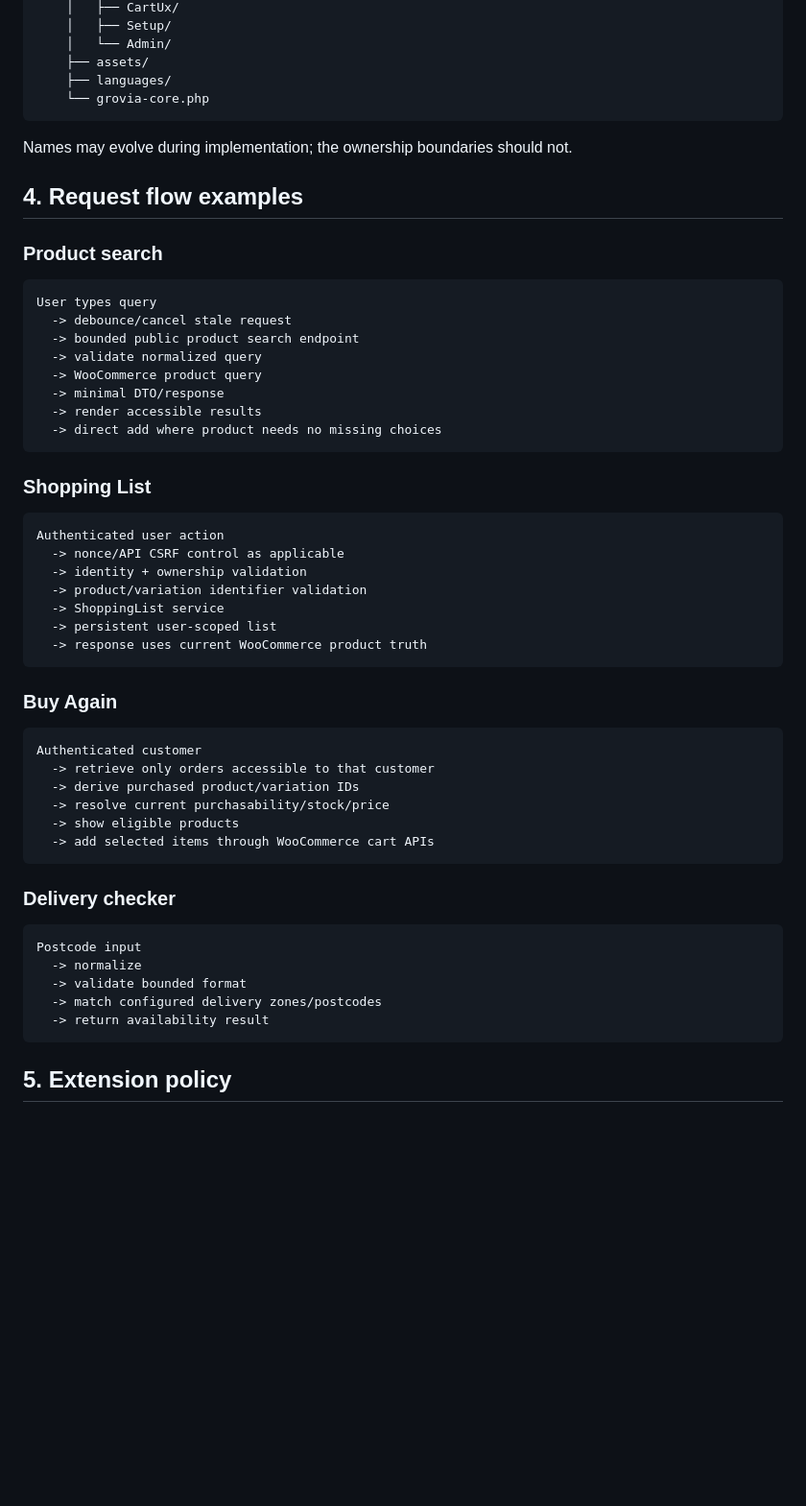
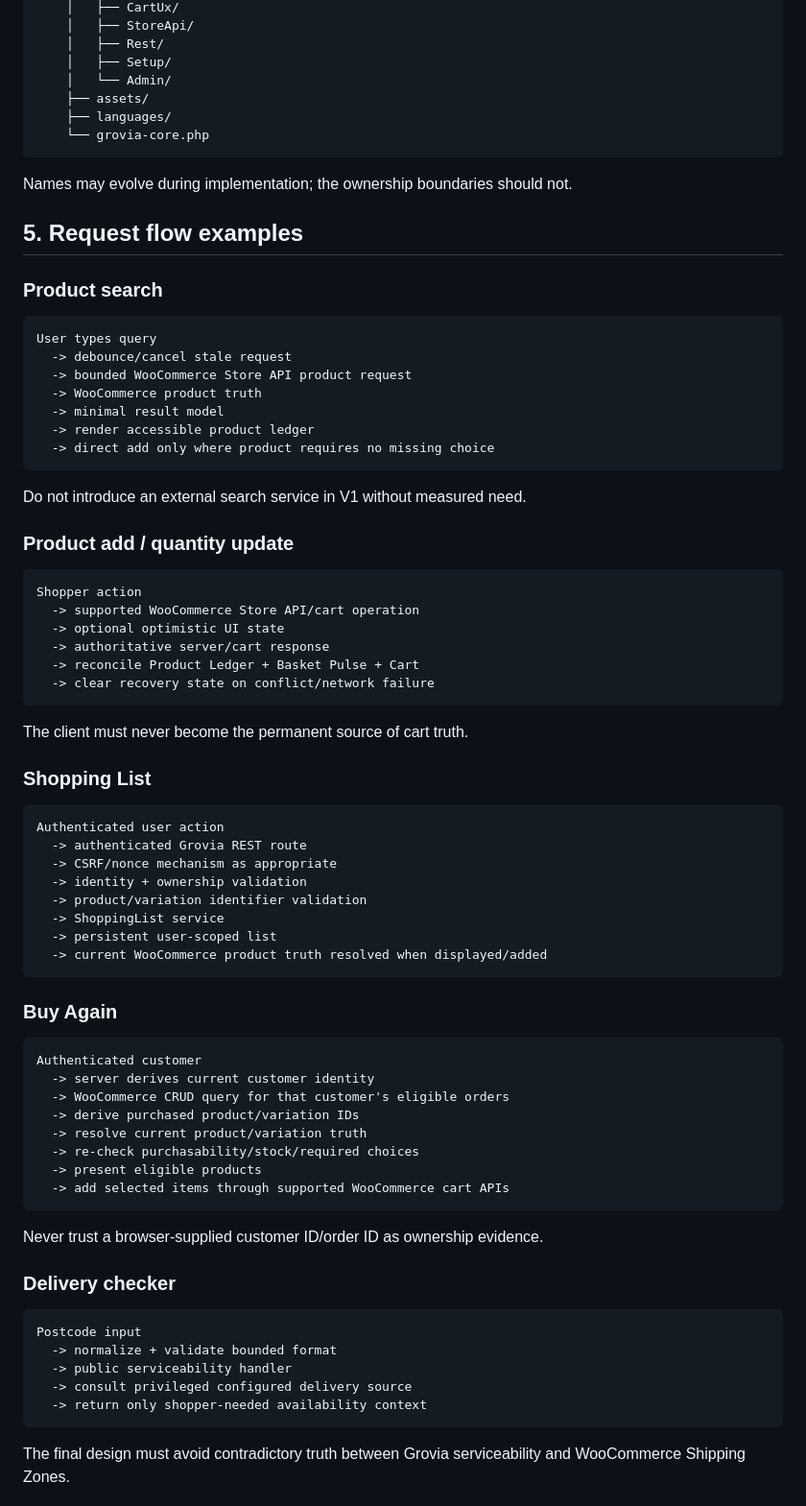
Before and after one commit to Spidy092/ecom-2.0, a Markdown page: docs/ARCHITECTURE.md, the part around one of its changes. Shown at 96% size. Drawn GitHub-style; blank space fills up the shorter version.

````diff
--- a/docs/ARCHITECTURE.md
+++ b/docs/ARCHITECTURE.md
@@ -84,4 +151,6 @@ packages/
     │   ├── CartUx/
+    │   ├── StoreApi/
+    │   ├── Rest/
     │   ├── Setup/
     │   └── Admin/
     ├── assets/
@@ -91,53 +160,72 @@ packages/
 
 Names may evolve during implementation; the ownership boundaries should not.
 
-## 4. Request flow examples
+## 5. Request flow examples
 
 ### Product search
 
 ```text
 User types query
   -> debounce/cancel stale request
-  -> bounded public product search endpoint
-  -> validate normalized query
-  -> WooCommerce product query
-  -> minimal DTO/response
-  -> render accessible results
-  -> direct add where product needs no missing choices
+  -> bounded WooCommerce Store API product request
+  -> WooCommerce product truth
+  -> minimal result model
+  -> render accessible product ledger
+  -> direct add only where product requires no missing choice
 ```
+
+Do not introduce an external search service in V1 without measured need.
+
+### Product add / quantity update
+
+```text
+Shopper action
+  -> supported WooCommerce Store API/cart operation
+  -> optional optimistic UI state
+  -> authoritative server/cart response
+  -> reconcile Product Ledger + Basket Pulse + Cart
+  -> clear recovery state on conflict/network failure
+```
+
+The client must never become the permanent source of cart truth.
 
 ### Shopping List
 
 ```text
 Authenticated user action
-  -> nonce/API CSRF control as applicable
+  -> authenticated Grovia REST route
+  -> CSRF/nonce mechanism as appropriate
   -> identity + ownership validation
   -> product/variation identifier validation
   -> ShoppingList service
   -> persistent user-scoped list
-  -> response uses current WooCommerce product truth
+  -> current WooCommerce product truth resolved when displayed/added
 ```
 
 ### Buy Again
 
 ```text
 Authenticated customer
-  -> retrieve only orders accessible to that customer
+  -> server derives current customer identity
+  -> WooCommerce CRUD query for that customer's eligible orders
   -> derive purchased product/variation IDs
-  -> resolve current purchasability/stock/price
-  -> show eligible products
-  -> add selected items through WooCommerce cart APIs
+  -> resolve current product/variation truth
+  -> re-check purchasability/stock/required choices
+  -> present eligible products
+  -> add selected items through supported WooCommerce cart APIs
 ```
+
+Never trust a browser-supplied customer ID/order ID as ownership evidence.
 
 ### Delivery checker
 
 ```text
 Postcode input
-  -> normalize
-  -> validate bounded format
-  -> match configured delivery zones/postcodes
-  -> return availability result
+  -> normalize + validate bounded format
+  -> public serviceability handler
+  -> consult privileged configured delivery source
+  -> return only shopper-needed availability context
 ```
 
-## 5. Extension policy
+The final design must avoid contradictory truth between Grovia serviceability and WooCommerce Shipping Zones.
 
````
Also changed, not shown: other parts of docs/ARCHITECTURE.md (+141 -45 lines).
